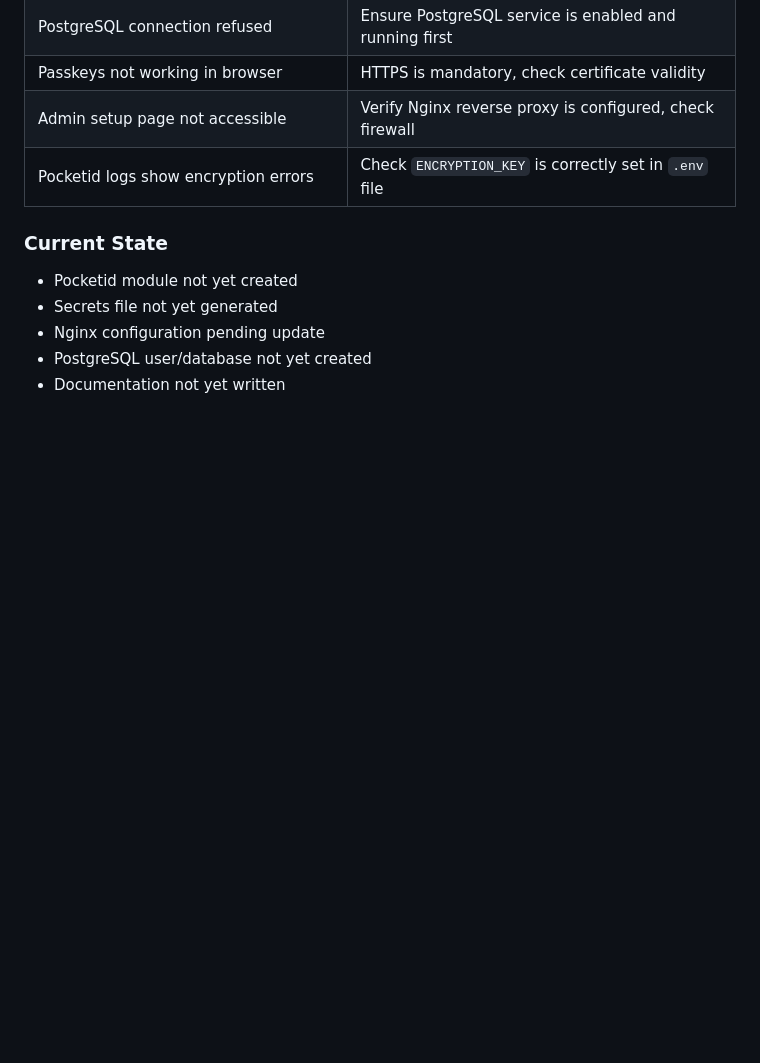
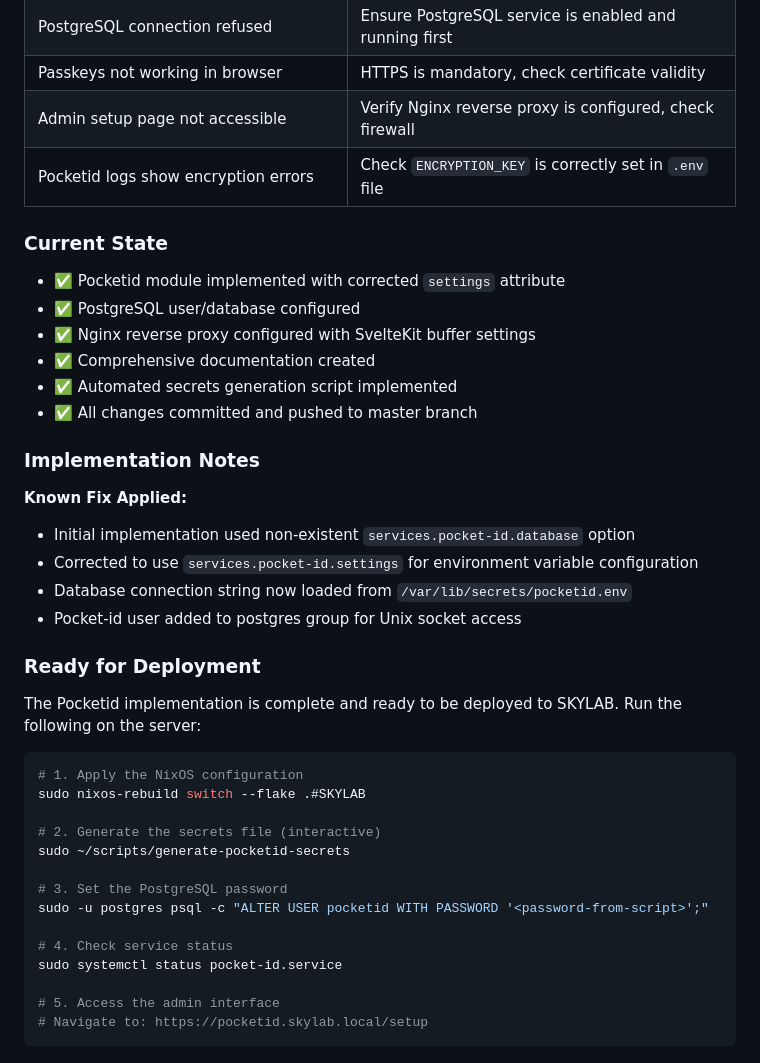
Before and after one commit to zipang/homeserver, a Markdown page: WORK_IN_PROGRESS.md, the part around the change. Rendered like a GitHub page; blank space fills up the shorter version.

Commit message:
📝 docs: Update WORK_IN_PROGRESS.md with Pocketid implementation status and deployment notes

````diff
--- a/WORK_IN_PROGRESS.md
+++ b/WORK_IN_PROGRESS.md
@@ -146,8 +146,37 @@ We are integrating Pocketid as a centralized OIDC provider to enable passwordles
 | Pocketid logs show encryption errors | Check `ENCRYPTION_KEY` is correctly set in `.env` file |
 
 ### Current State
-- Pocketid module not yet created
-- Secrets file not yet generated
-- Nginx configuration pending update
-- PostgreSQL user/database not yet created
-- Documentation not yet written
+- ✅ Pocketid module implemented with corrected `settings` attribute
+- ✅ PostgreSQL user/database configured
+- ✅ Nginx reverse proxy configured with SvelteKit buffer settings
+- ✅ Comprehensive documentation created
+- ✅ Automated secrets generation script implemented
+- ✅ All changes committed and pushed to master branch
+
+### Implementation Notes
+
+**Known Fix Applied:**
+- Initial implementation used non-existent `services.pocket-id.database` option
+- Corrected to use `services.pocket-id.settings` for environment variable configuration
+- Database connection string now loaded from `/var/lib/secrets/pocketid.env`
+- Pocket-id user added to postgres group for Unix socket access
+
+### Ready for Deployment
+The Pocketid implementation is complete and ready to be deployed to SKYLAB. Run the following on the server:
+
+```bash
+# 1. Apply the NixOS configuration
+sudo nixos-rebuild switch --flake .#SKYLAB
+
+# 2. Generate the secrets file (interactive)
+sudo ~/scripts/generate-pocketid-secrets
+
+# 3. Set the PostgreSQL password
+sudo -u postgres psql -c "ALTER USER pocketid WITH PASSWORD '<password-from-script>';"
+
+# 4. Check service status
+sudo systemctl status pocket-id.service
+
+# 5. Access the admin interface
+# Navigate to: https://pocketid.skylab.local/setup
+```
````
